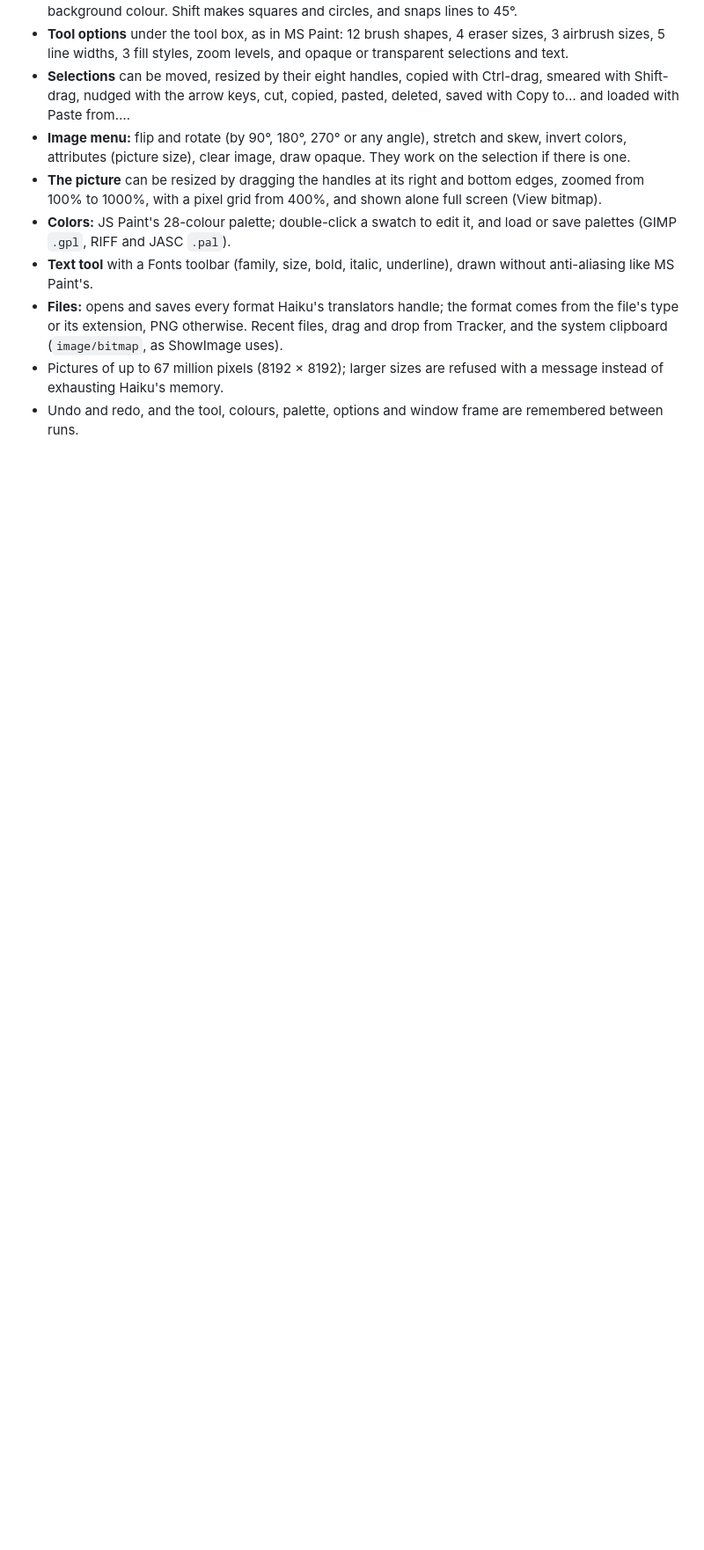
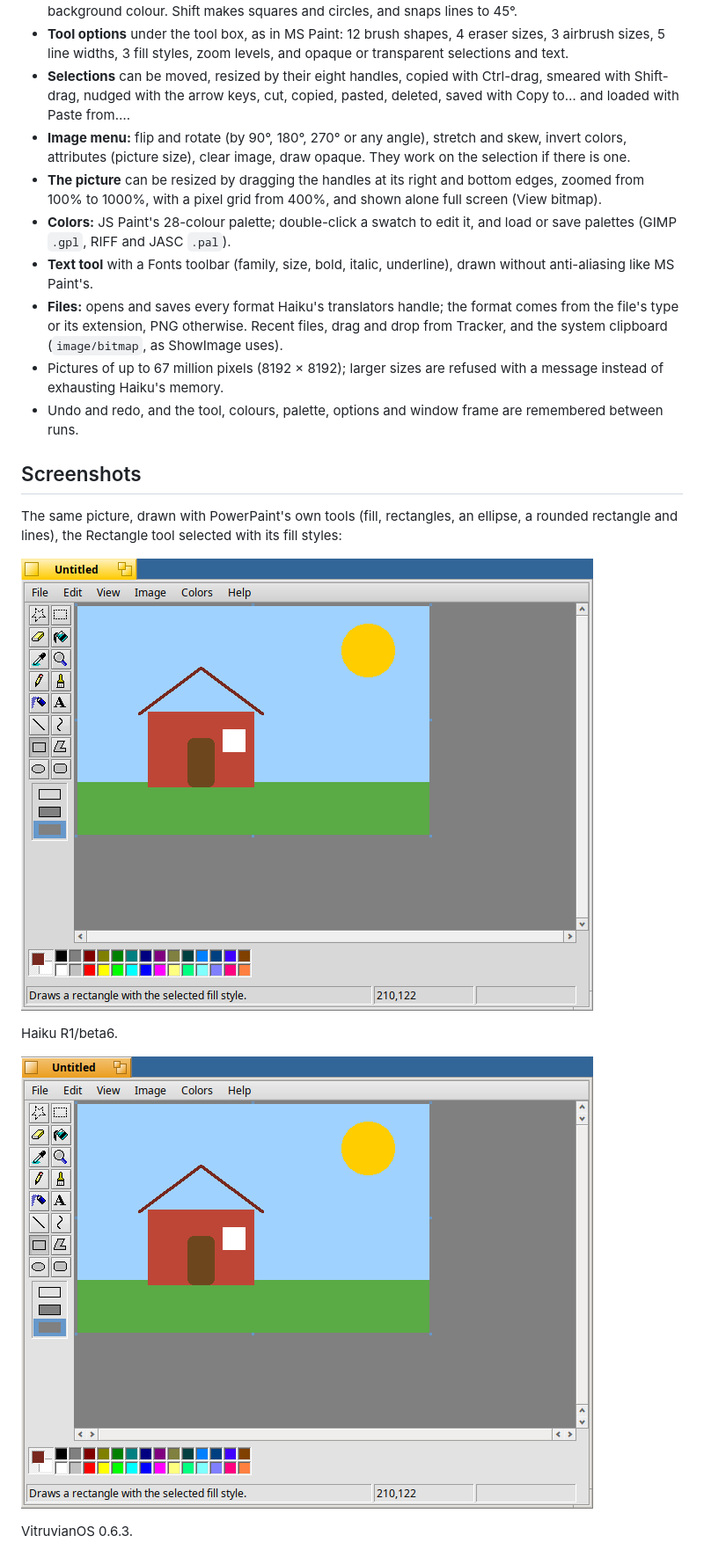
Before and after one commit to idumych/PowerPaint, a Markdown page: README.md, the part around one of its changes. Shown at 88% size. Drawn GitHub-style; pictures changed too: docs/screenshots/haiku-main-window.png, docs/screenshots/vos-main-window.png (added); blank space fills up the shorter version.

```diff
--- a/README.md
+++ b/README.md
@@ -56,3 +54,18 @@ Features
   with a message instead of exhausting Haiku's memory.
 - Undo and redo, and the tool, colours, palette, options and window frame are
   remembered between runs.
+
+Screenshots
+-----------
+
+The same picture, drawn with PowerPaint's own tools (fill, rectangles, an ellipse,
+a rounded rectangle and lines), the Rectangle tool selected with its fill styles:
+
+![Haiku R1/beta6](docs/screenshots/haiku-main-window.png)
+
+Haiku R1/beta6.
+
+![VitruvianOS 0.6.3](docs/screenshots/vos-main-window.png)
+
+VitruvianOS 0.6.3.
+
```
Also changed, not shown: other parts of README.md (+3 -2 lines), docs/screenshots/linux-main-window.png (added).
